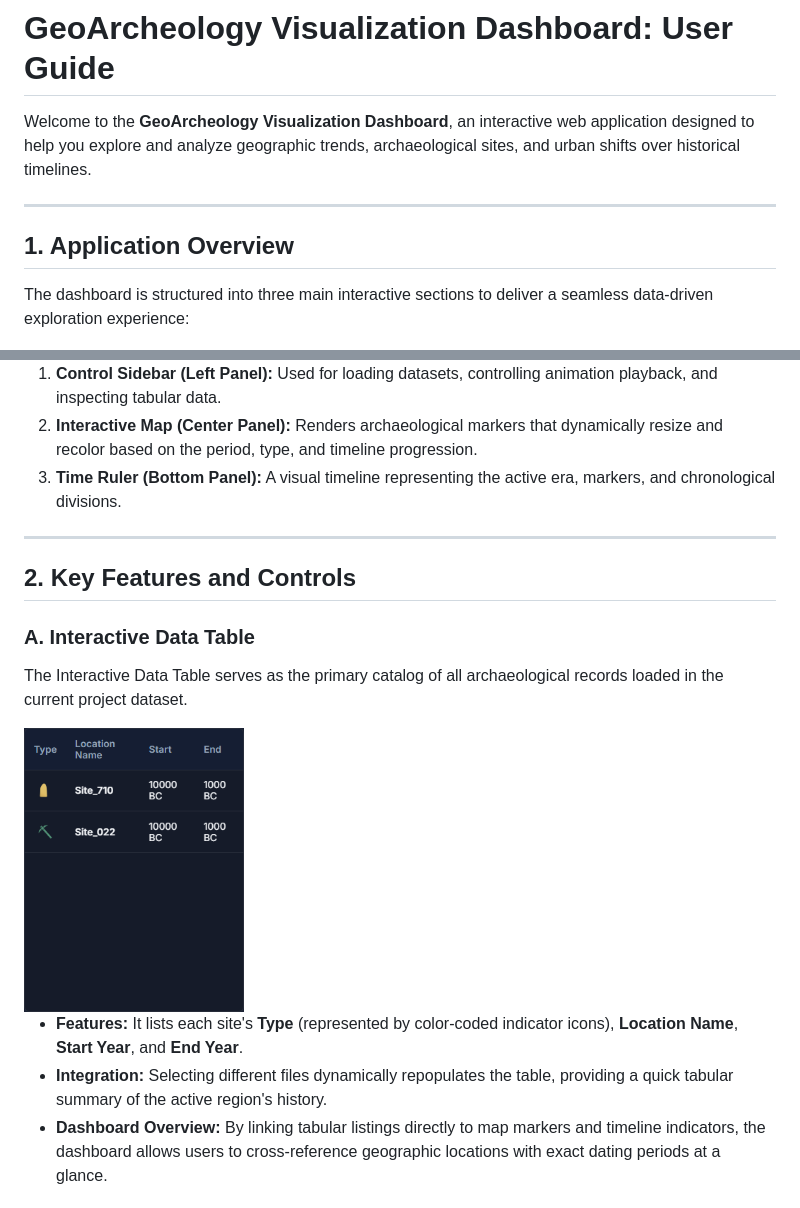
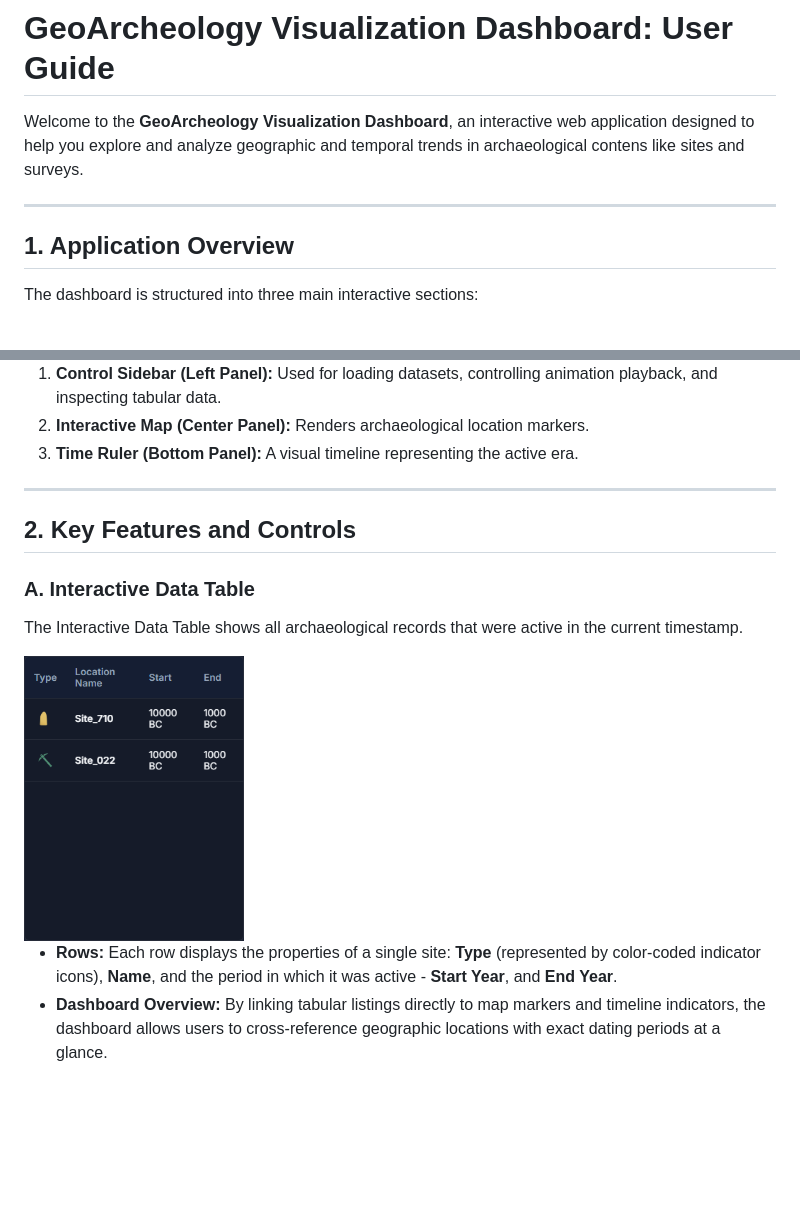
Before and after one commit to itzikst/GeoTrends, a Markdown page: README.md, 2 parts joined by grey strips. Drawn GitHub-style; blank space fills up the shorter version.

```diff
--- a/README.md
+++ b/README.md
@@ -1,30 +1,29 @@
 # GeoArcheology Visualization Dashboard: User Guide
 
-Welcome to the **GeoArcheology Visualization Dashboard**, an interactive web application designed to help you explore and analyze geographic trends, archaeological sites, and urban shifts over historical timelines.
+Welcome to the **GeoArcheology Visualization Dashboard**, an interactive web application designed to help you explore and analyze geographic and temporal trends in archaeological contens like sites and surveys.
 
 ---
 
 ## 1. Application Overview
 
-The dashboard is structured into three main interactive sections to deliver a seamless data-driven exploration experience:
+The dashboard is structured into three main interactive sections:
 
 <img src="assets/dashboard_actual.png" alt="Application Interface Screenshot" width="640" style="border-radius: 8px; border: 1px solid #ccc; margin: 10px 0;" />
 
 1. **Control Sidebar (Left Panel):** Used for loading datasets, controlling animation playback, and inspecting tabular data.
-2. **Interactive Map (Center Panel):** Renders archaeological markers that dynamically resize and recolor based on the period, type, and timeline progression.
-3. **Time Ruler (Bottom Panel):** A visual timeline representing the active era, markers, and chronological divisions.
+2. **Interactive Map (Center Panel):** Renders archaeological location markers.
+3. **Time Ruler (Bottom Panel):** A visual timeline representing the active era.
 
 ---
 
 ## 2. Key Features and Controls
 
 ### A. Interactive Data Table
-The Interactive Data Table serves as the primary catalog of all archaeological records loaded in the current project dataset.
+The Interactive Data Table shows all archaeological records that were active in the current timestamp.
 
 <img src="assets/table_container.png" alt="Interactive Data Table" width="220" style="border-radius: 6px; border: 1px solid #ccc; margin: 10px 0;" />
 
-* **Features:** It lists each site's **Type** (represented by color-coded indicator icons), **Location Name**, **Start Year**, and **End Year**.
-* **Integration:** Selecting different files dynamically repopulates the table, providing a quick tabular summary of the active region's history.
+* **Rows:** Each row displays the properties of a single site: **Type** (represented by color-coded indicator icons), **Name**, and the period in which it was active - **Start Year**, and **End Year**.
 * **Dashboard Overview:** By linking tabular listings directly to map markers and timeline indicators, the dashboard allows users to cross-reference geographic locations with exact dating periods at a glance.
 
 ### B. Data Source Management
```
